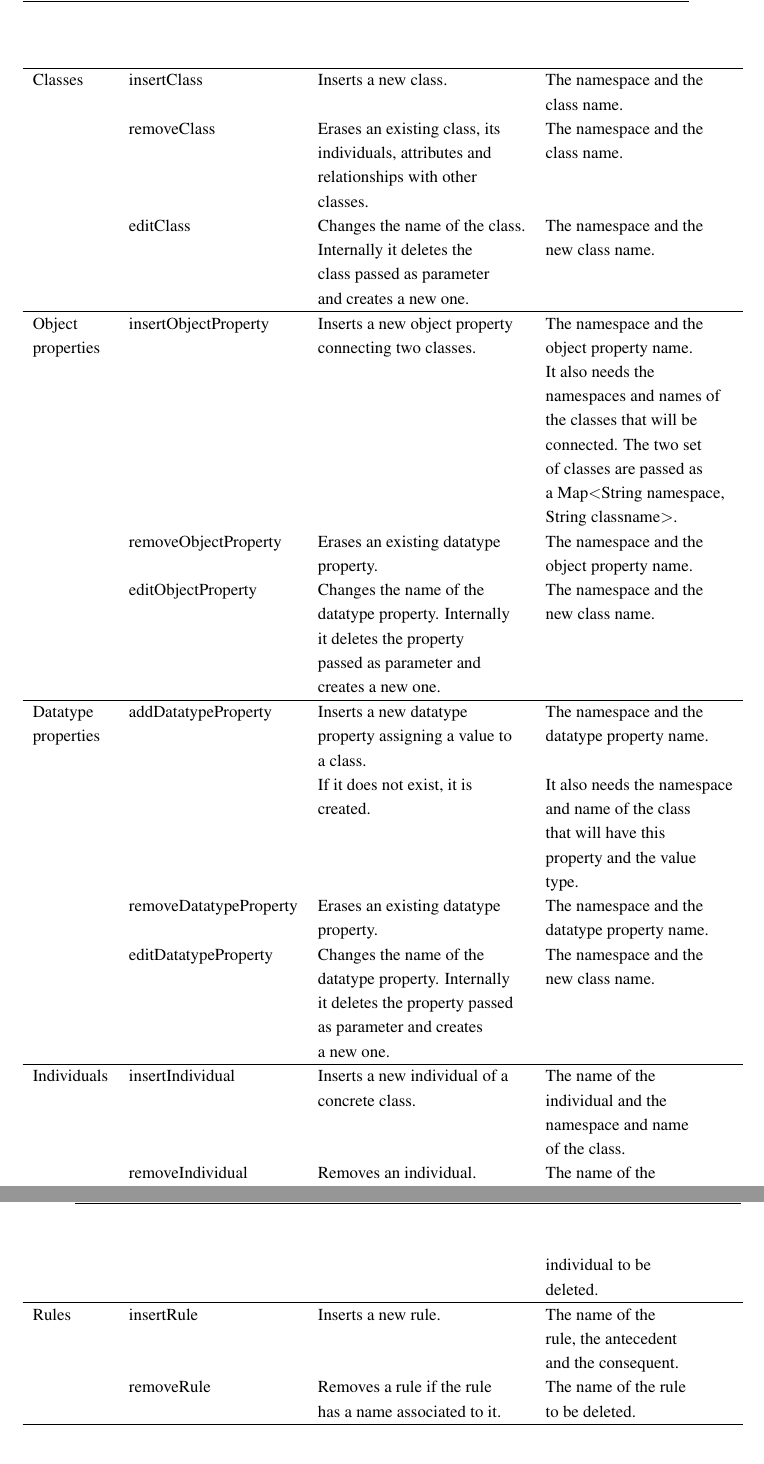
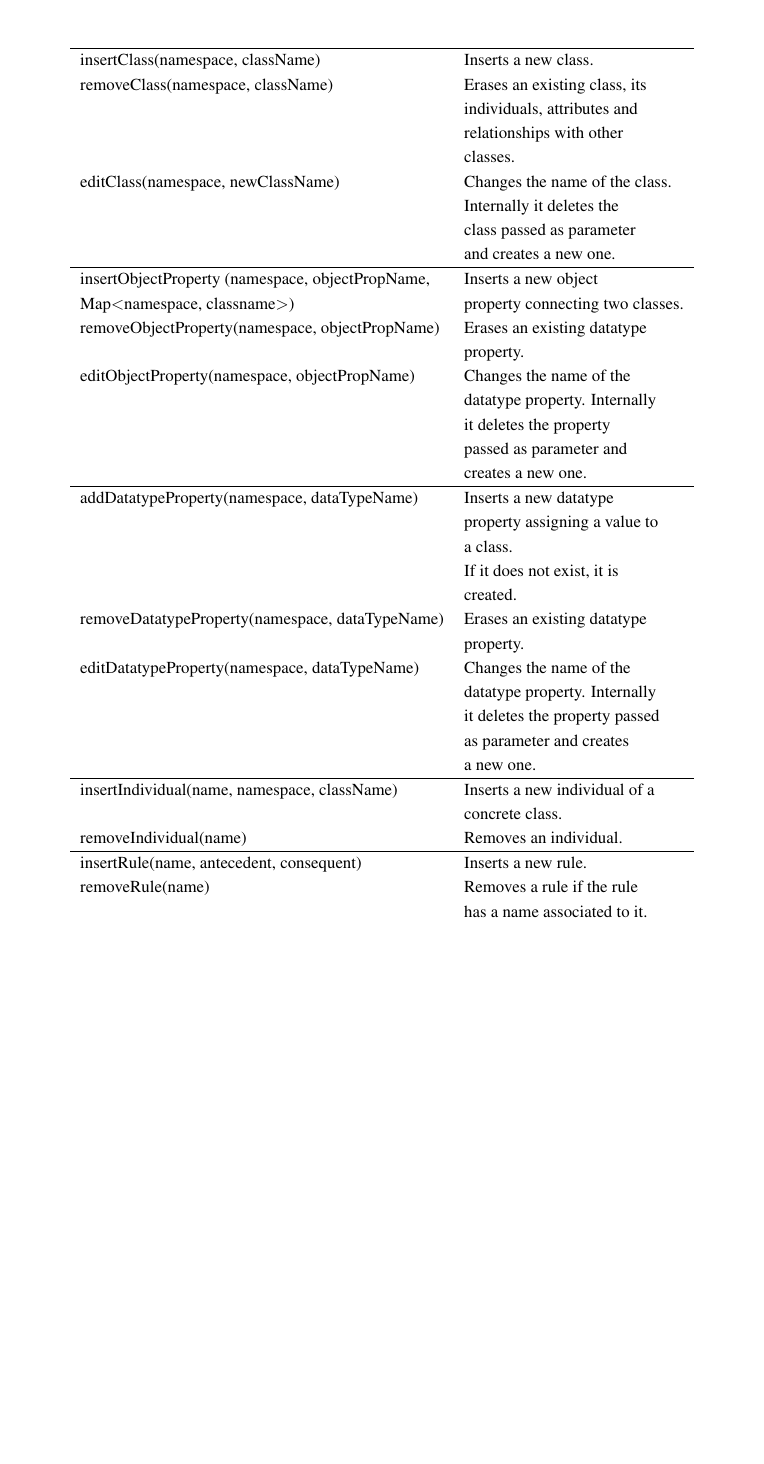
Before and after one commit to edlectrico/dissertation, a LaTeX thesis (dissertation.tex, which reads 4_system_architecture/432_knowledge_api.tex): two parts of pages 153 and 154 of 238 before the commit and part of page 153 of 236 after it, the two joined at a grey line, cut at the place of the change, the shorter picture padded with empty space. Compiled offline with pdfLaTeX; a LaTeX package or settings file that is missing is left out.

Commit message:
Fixing tables

```diff
--- a/4_system_architecture/432_knowledge_api.tex
+++ b/4_system_architecture/432_knowledge_api.tex
@@ -52,61 +52,45 @@ domain where the platform might not behave properly.
   \hline
-  Classes	& insertClass		& Inserts a new class.		& The namespace and the \\
-		& 			& 				& class name.		\\
-		& removeClass		& Erases an existing class, its	& The namespace and the \\
-		& 			& individuals, attributes and	& class name.		\\
-		& 			& relationships with other 	& 			\\
-		& 			& classes.			& 			\\
-		& editClass		& Changes the name of the class.& The namespace and the \\
-		&			& Internally it deletes the 	& new class name.	\\
-		&			& class passed as parameter 	&			\\
-		&			& and creates a new one.	&			\\
-\hline
-  Object 	& insertObjectProperty	& Inserts a new object property	& The namespace and the	\\
-  properties	&			& connecting two classes.	&  object property name.\\
-		&			&				& It also needs the 	\\
-		& 			& 				& namespaces and names of\\
-		&			&				& the classes that will be\\
-		& 			& 				& connected. The two set\\
-		&			&				& of classes are passed as\\
-		& 			& 				& a Map$<$String namespace,\\
-		& 			& 				& String classname$>$.	\\
-		& removeObjectProperty	& Erases an existing datatype	& The namespace and the \\
-		& 			& property.			& object property name.	\\
-		& editObjectProperty	& Changes the name of the 	& The namespace and the \\
-		&			& datatype property. Internally & new class name.	\\
-		&			& it deletes the property 	& 			\\
-		&			& passed as parameter and 	&			\\
-		& 			& creates a new one.		& 			\\
+  insertClass(namespace, className)	& Inserts a new class.		\\
+  removeClass(namespace, className)	& Erases an existing class, its	\\
+					& individuals, attributes and	\\
+					& relationships with other 	\\
+					& classes.			\\
+  editClass(namespace, newClassName)	& Changes the name of the class.\\
+					& Internally it deletes the 	\\
+					& class passed as parameter 	\\
+					& and creates a new one.	\\
   \hline
-  Datatype 	& addDatatypeProperty	& Inserts a new datatype 	& The namespace and the \\
-  properties	&			& property assigning a value to & datatype property name.\\
-		& 			& a class.			& 			\\
-		&			& If it does not exist, it is	& It also needs the namespace\\
-		&			& created.			& and name of the class \\
-		& 			& 				& that will have this 	\\
-		& 			& 				& property and the value\\
-		& 			& 				& type.			\\
-		& removeDatatypeProperty& Erases an existing datatype	& The namespace and the \\
-		& 			& property.			& datatype property name.\\
-		& editDatatypeProperty	& Changes the name of the 	& The namespace and the \\
-		&			& datatype property. Internally & new class name.	\\
-		&			& it deletes the property passed& 			\\
-		&			& as parameter and creates 	&			\\
-		& 			& a new one.			& 			\\
+  insertObjectProperty	(namespace, objectPropName,& Inserts a new object\\
+  Map$<$namespace, classname$>$)	& property connecting two classes.\\
+  removeObjectProperty(namespace, objectPropName)& Erases an existing datatype\\
+ 					& property.			\\
+  editObjectProperty(namespace, objectPropName)& Changes the name of the\\
+					& datatype property. Internally \\
+					& it deletes the property 	\\
+					& passed as parameter and 	\\
+					& creates a new one.		\\
   \hline
-  Individuals 	& insertIndividual	& Inserts a new individual of a & The name of the 	\\
-		&			& concrete class.		& individual and the 	\\
-		& 			& 				& namespace and name 	\\
-		& 			& 				& of the class.		\\
-		& removeIndividual 	& Removes an individual.	& The name of the 	\\
-		&			&				& individual to be 	\\
-		& 			& 				& deleted.		\\
+  addDatatypeProperty(namespace, dataTypeName)	& Inserts a new datatype\\
+					& property assigning a value to \\
+ 					& a class.			\\
+					& If it does not exist, it is	\\
+					& created.			\\
+  removeDatatypeProperty(namespace, dataTypeName)& Erases an existing datatype\\
+ 					& property.			\\
+  editDatatypeProperty(namespace, dataTypeName)	& Changes the name of the \\
+					& datatype property. Internally \\
+					& it deletes the property passed\\
+					& as parameter and creates 	\\
+ 					& a new one.			\\
   \hline
-  Rules 	& insertRule		& Inserts a new rule.		& The name of the 	\\
-		&			& 				& rule, the antecedent 	\\
-		& 			& 				& and the consequent.	\\
-		& removeRule 		& Removes a rule if the rule 	& The name of the rule 	\\
-		&			& has a name associated to it.	& to be deleted.	\\
+  insertIndividual(name, namespace, className)& Inserts a new individual of a \\
+					& concrete class.		\\
+  removeIndividual(name)	 	& Removes an individual.	\\
+
+  \hline
+  insertRule(name, antecedent, consequent)& Inserts a new rule.		\\
+  removeRule(name)	 		& Removes a rule if the rule 	\\
+					& has a name associated to it.	\\
   \hline
 \end{longtable}
 \end{center}
```
Also changed, not shown: 5_experiments_and_results/514_developers.tex (+2 -0 lines), 4_system_architecture/432_knowledge_api.tex (4 more changed lines).
